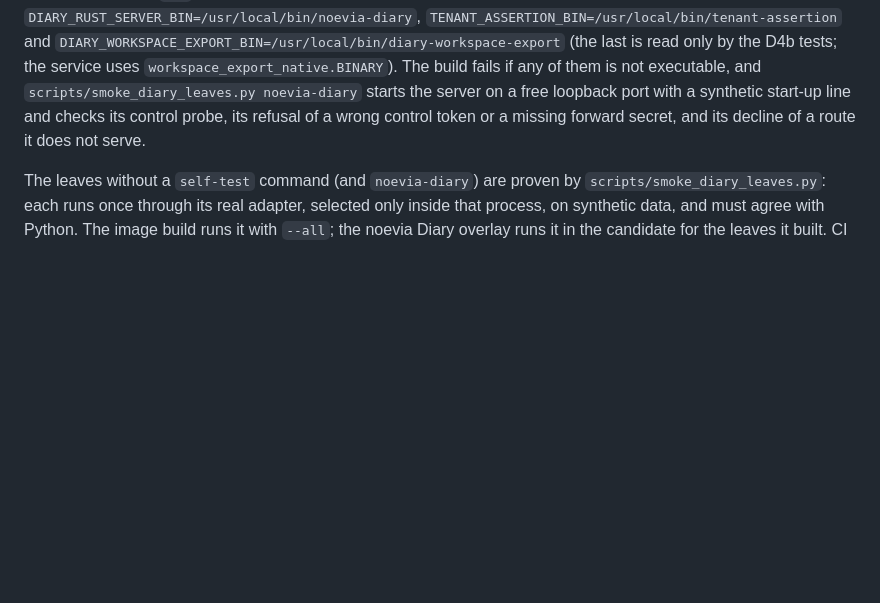
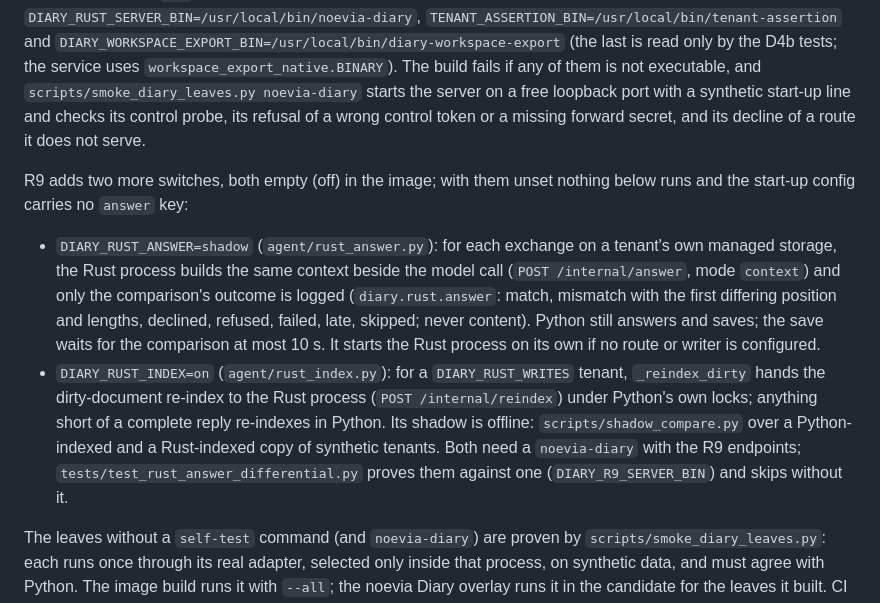
Before and after one commit to sbstndalton/noevia-services, a Markdown page: diary/README.md, the part around the change. Rendered like a GitHub page; blank space fills up the shorter version.

Commit message:
R9: document the answer shadow and the Rust re-index switches [skip ci]
Co-Authored-By: Claude Opus 5.5 <noreply@anthropic.com>

```diff
--- a/diary/README.md
+++ b/diary/README.md
@@ -410,6 +410,21 @@ executable, and `scripts/smoke_diary_leaves.py noevia-diary` starts the server o
 port with a synthetic start-up line and checks its control probe, its refusal of a wrong control
 token or a missing forward secret, and its decline of a route it does not serve.
 
+R9 adds two more switches, both empty (off) in the image; with them unset nothing below runs and
+the start-up config carries no `answer` key:
+- `DIARY_RUST_ANSWER=shadow` (`agent/rust_answer.py`): for each exchange on a tenant's own managed
+  storage, the Rust process builds the same context beside the model call (`POST /internal/answer`,
+  mode `context`) and only the comparison's outcome is logged (`diary.rust.answer`: match, mismatch
+  with the first differing position and lengths, declined, refused, failed, late, skipped; never
+  content). Python still answers and saves; the save waits for the comparison at most 10 s. It
+  starts the Rust process on its own if no route or writer is configured.
+- `DIARY_RUST_INDEX=on` (`agent/rust_index.py`): for a `DIARY_RUST_WRITES` tenant, `_reindex_dirty`
+  hands the dirty-document re-index to the Rust process (`POST /internal/reindex`) under Python's
+  own locks; anything short of a complete reply re-indexes in Python. Its shadow is offline:
+  `scripts/shadow_compare.py` over a Python-indexed and a Rust-indexed copy of synthetic tenants.
+Both need a `noevia-diary` with the R9 endpoints; `tests/test_rust_answer_differential.py` proves
+them against one (`DIARY_R9_SERVER_BIN`) and skips without it.
+
 The leaves without a `self-test` command (and `noevia-diary`) are proven by `scripts/smoke_diary_leaves.py`:
 each runs once through its real adapter, selected only inside that process, on synthetic
 data, and must agree with Python. The image build runs it with `--all`; the noevia Diary
```
